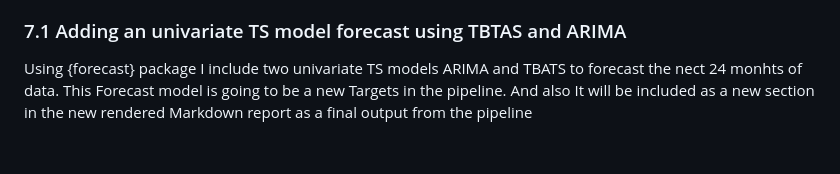
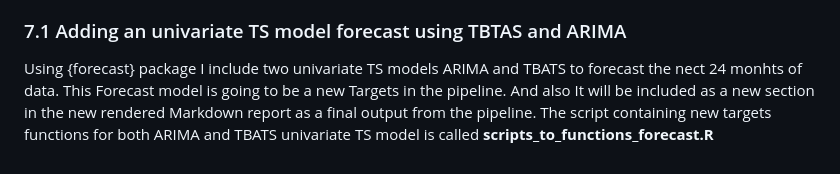
Before and after one commit to Pablo-source/targets-test, a Markdown page: README.md, the part around the change. GitHub-like rendering.

```diff
--- a/README.md
+++ b/README.md
@@ -91,4 +91,4 @@ When rendering **report.Rmd** we obtain a document populated with tables and con
 ### 7.1 Adding an univariate TS model forecast using TBTAS and ARIMA
 
 Using {forecast} package I include two univariate TS models ARIMA and TBATS to forecast the nect 24 monhts of data. This Forecast model is going to be a new Targets in the pipeline.
-And also It will be included as a new section in the new rendered Markdown report as a final output from the pipeline
+And also It will be included as a new section in the new rendered Markdown report as a final output from the pipeline. The script containing new targets functions for both ARIMA and TBATS univariate TS model is called **scripts_to_functions_forecast.R**
```
